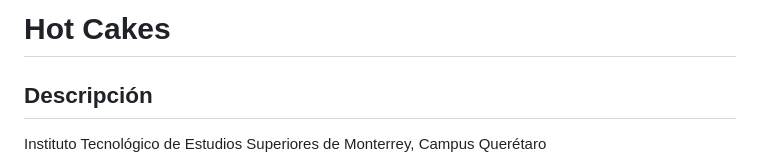
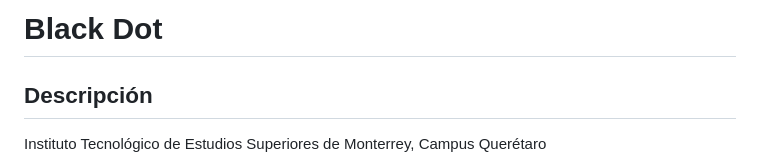
Before and after one commit to salgue441/BlackDot, a Markdown page: README.md, the part around the change. GitHub-like rendering.

Commit message:
Changed name in documentation

```diff
--- a/README.md
+++ b/README.md
@@ -1,4 +1,4 @@
-# Hot Cakes
+# Black Dot
 
 ## Descripción
 
```
